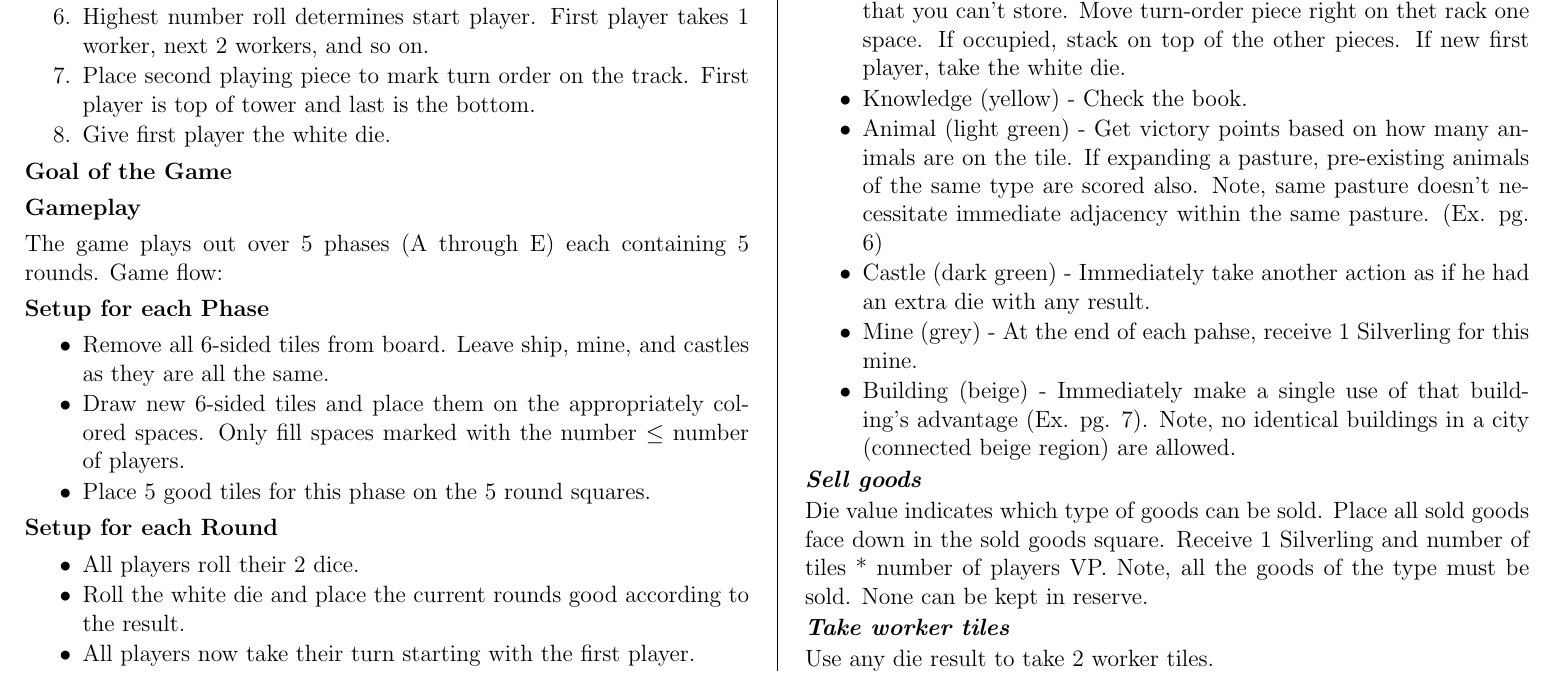
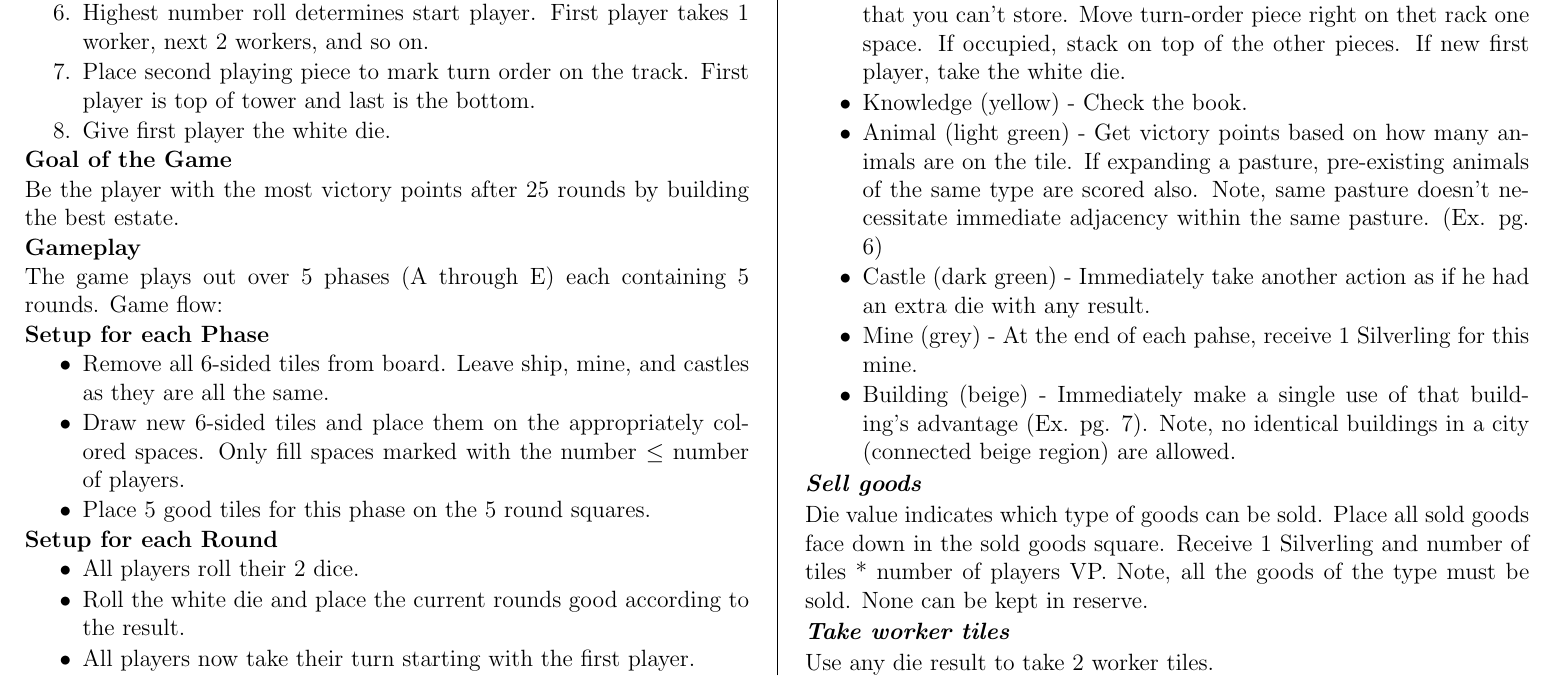
Before and after one commit to MJJoyce/GameSummarySheets, a LaTeX document (CastlesOfBurgundy/CastlesOfBurgundy.tex): part of page 1 of 2, cut so that both start at the same text. Compiled offline with pdfLaTeX.

Commit message:
Add Goal of Game section

```diff
--- a/CastlesOfBurgundy/CastlesOfBurgundy.tex
+++ b/CastlesOfBurgundy/CastlesOfBurgundy.tex
@@ -88,6 +88,7 @@
 	\item Give first player the white die.
 \end{enumerateCustom}
 \section*{Goal of the Game}
+Be the player with the most victory points after 25 rounds by building the best estate.
 \section*{Gameplay}
 The game plays out over 5 phases (A through E) each containing 5 rounds. Game flow:
 
```
Also changed, not shown: CastlesOfBurgundy/CastlesOfBurgundy.pdf.
